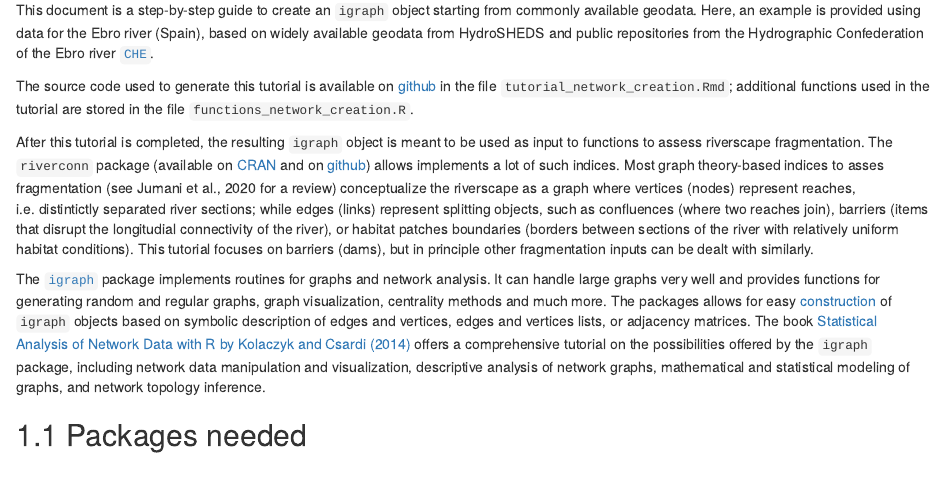
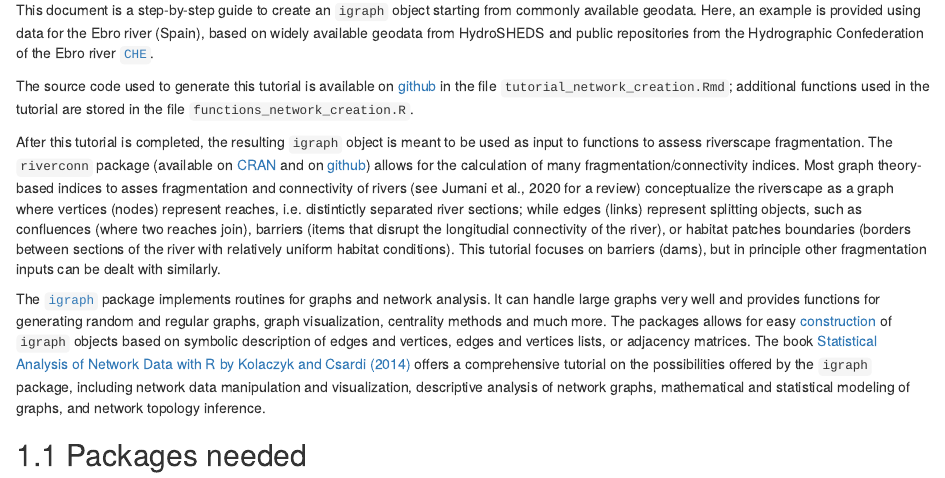
Before and after one commit to damianobaldan/riverconn_tutorial, an R Markdown document (tutorial_network_creation.Rmd): the page in a window 1100 px wide, from 390 px down. Rendered offline with R 4.5, knitr and Pandoc, with nearby package versions; drawn as R Markdown's standard HTML page in place of the format the file asks for; some code elsewhere in the file could not run offline.

Commit message:
tutorial updated

```diff
--- a/tutorial_network_creation.Rmd
+++ b/tutorial_network_creation.Rmd
@@ -24,7 +24,7 @@ This document is a step-by-step guide to create an `igraph` object starting from
 
 The source code used to generate this tutorial is available on [github](https://github.com/damianobaldan/riverconn_tutorial) in the file `tutorial_network_creation.Rmd`; additional functions used in the tutorial are stored in the file `functions_network_creation.R`.
 
-After this tutorial is completed, the resulting  `igraph` object is meant to be used as input to functions to assess riverscape fragmentation. The `riverconn` package (available on [CRAN](https://cran.r-project.org/package=riverconn) and on [github](https://github.com/damianobaldan/riverconn)) allows implements a lot of such indices.  Most graph theory-based indices to asses fragmentation (see Jumani et al., 2020 for a review) conceptualize the riverscape as a graph where vertices (nodes) represent reaches, i.e. distintictly separated river sections; while edges (links) represent splitting objects, such as confluences (where two reaches join), barriers (items that disrupt the longitudial connectivity of the river), or habitat patches boundaries (borders between sections of the river with relatively uniform habitat conditions). This tutorial focuses on barriers (dams), but in principle other fragmentation inputs can be dealt with similarly.
+After this tutorial is completed, the resulting  `igraph` object is meant to be used as input to functions to assess riverscape fragmentation. The `riverconn` package (available on [CRAN](https://cran.r-project.org/package=riverconn) and on [github](https://github.com/damianobaldan/riverconn)) allows for the calculation of many fragmentation/connectivity indices.  Most graph theory-based indices to asses fragmentation and connectivity of rivers (see Jumani et al., 2020 for a review) conceptualize the riverscape as a graph where vertices (nodes) represent reaches, i.e. distintictly separated river sections; while edges (links) represent splitting objects, such as confluences (where two reaches join), barriers (items that disrupt the longitudial connectivity of the river), or habitat patches boundaries (borders between sections of the river with relatively uniform habitat conditions). This tutorial focuses on barriers (dams), but in principle other fragmentation inputs can be dealt with similarly.
 
 The [`igraph`](https://cran.r-project.org/web/packages/igraph/index.html) package implements routines for graphs and network analysis. It can handle large graphs very well and provides functions for generating random and regular graphs, graph visualization, centrality methods and much more. The packages allows for easy [construction](https://igraph.org/r/doc/aaa-igraph-package.html) of `igraph` objects based on symbolic description of edges and vertices, edges and vertices lists, or adjacency matrices. The book [Statistical Analysis of Network Data with R by Kolaczyk and Csardi (2014)](https://link.springer.com/book/10.1007%2F978-3-030-44129-6) offers a comprehensive tutorial on the possibilities offered by the `igraph` package, including network data manipulation and visualization, descriptive analysis of network graphs, mathematical and statistical modeling of graphs, and network topology inference.
 
```
Also changed, not shown: 1 other file.
